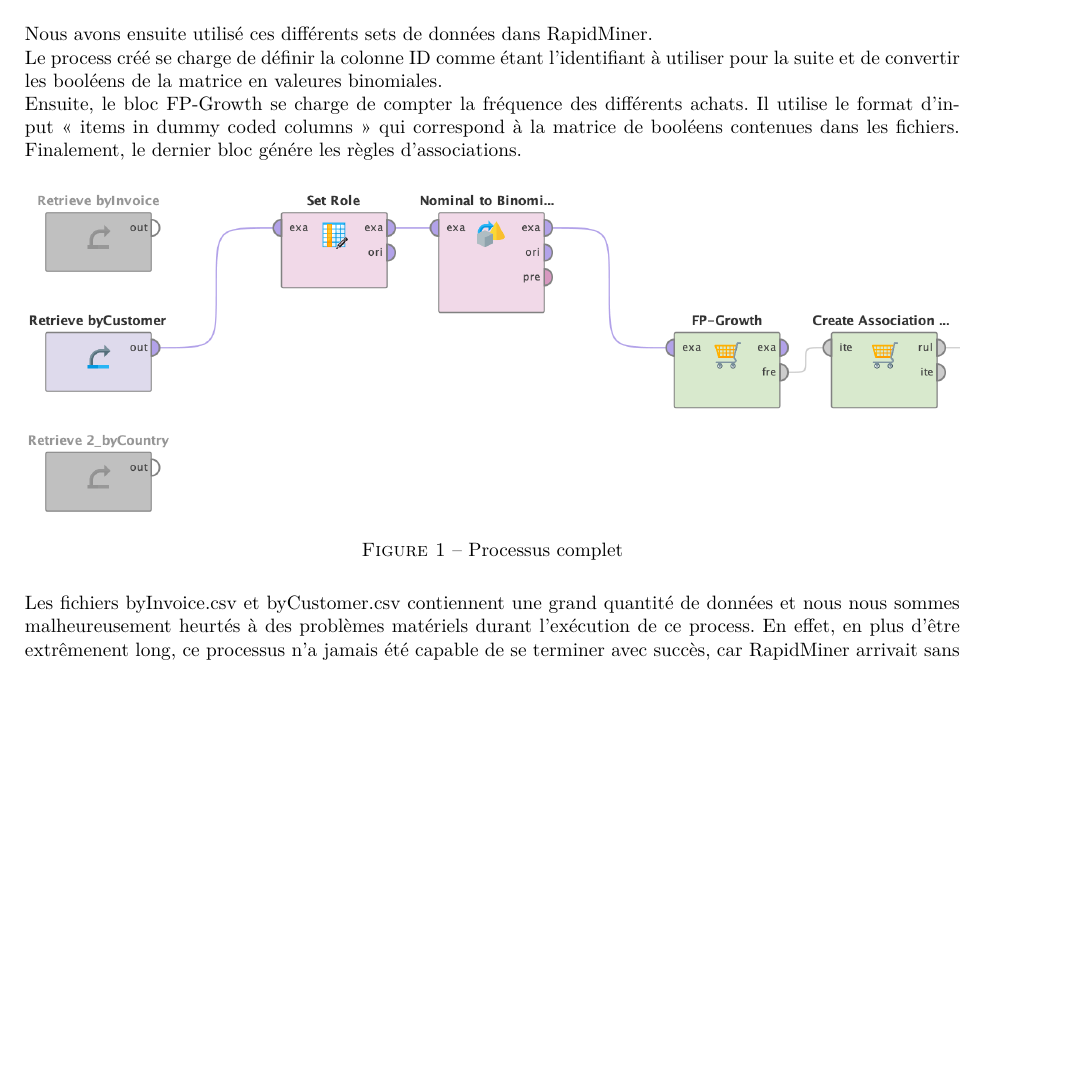
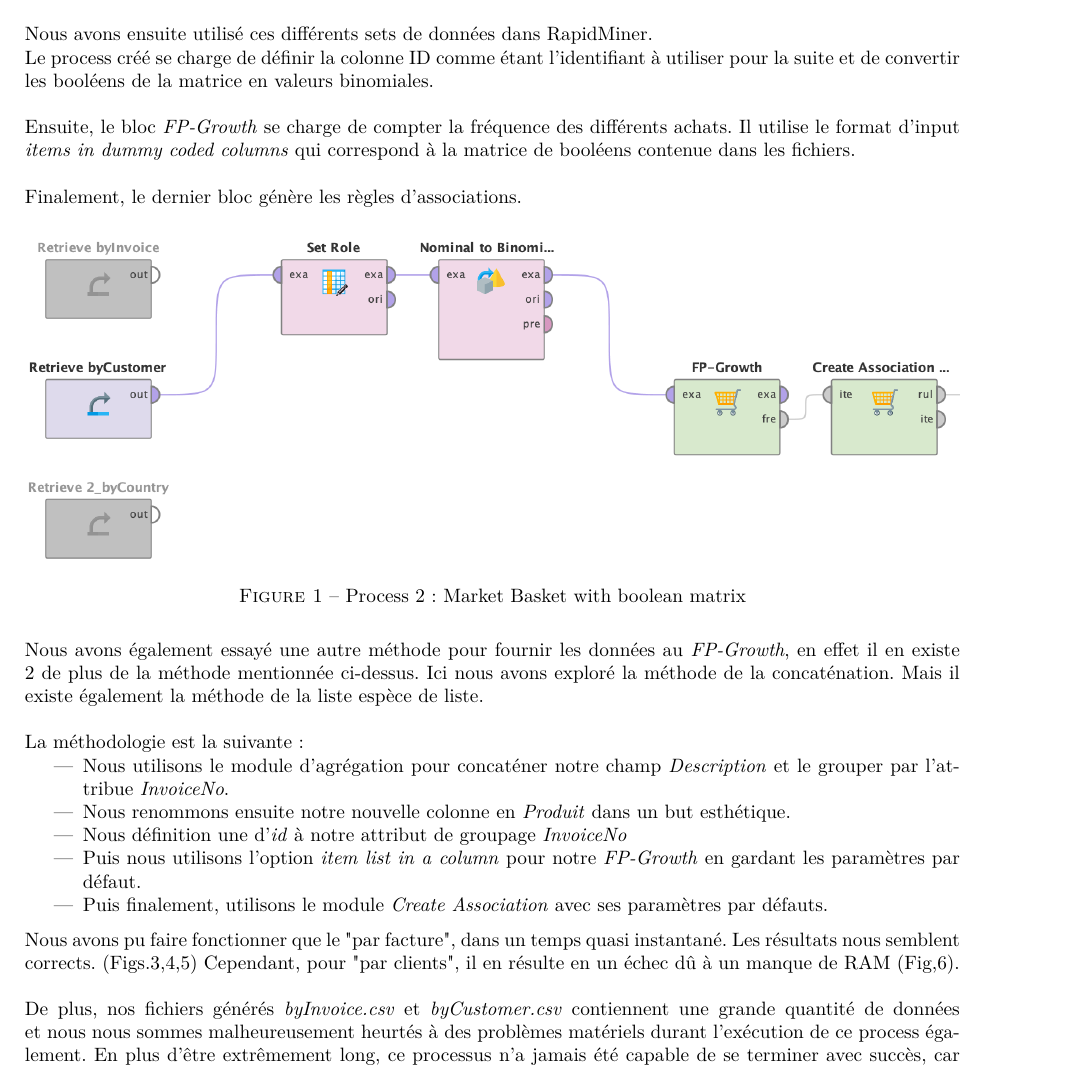
Before and after one commit to magori/WebMiningLabo2, a LaTeX document (report/report.tex): part of page 5 of 13 before the commit and part of page 5 of 15 after it, cut so that both start at the same text, the shorter picture padded with empty space. Compiled offline with pdfLaTeX.

Commit message:
+ final report (part_2 completed)

```diff
--- a/report/report.tex
+++ b/report/report.tex
@@ -304,16 +304,25 @@
 \\\\
 Nous avons ensuite utilisé ces différents sets de données dans RapidMiner.
 \\
-Le process créé se charge de définir la colonne ID comme étant l'identifiant à utiliser pour la suite et de convertir les booléens de la matrice en valeures binomiales.
-\\
-Ensuite, le bloc FP-Growth se charge de compter la fréquence des différents achats. Il utilise le format d'input « items in dummy coded columns » qui correspond à la matrice de booléens contenues dans les fichiers.
-Finalement, le dernier bloc génére les règles d'associations.
+Le process créé se charge de définir la colonne ID comme étant l'identifiant à utiliser pour la suite et de convertir les booléens de la matrice en valeurs binomiales.
+\\\\
+Ensuite, le bloc \textit{FP-Growth} se charge de compter la fréquence des différents achats. Il utilise le format d'input \textit{items in dummy coded columns} qui correspond à la matrice de booléens contenue dans les fichiers.
+\\\\
+Finalement, le dernier bloc génère les règles d'associations.
 
 \begin{figure}[H]
-	\includegraphics[width=\linewidth]{imgs/part_2/2_full_process}
-	\caption{Processus complet}
-	\label{fig:2_full_process}
+	\includegraphics[width=\linewidth]{imgs/part_2/2_full_process_1}
+	\caption{Process 2: Market Basket with boolean matrix}
+	\label{fig:2_full_process_1}
 \end{figure}
 
-Les fichiers byInvoice.csv et byCustomer.csv contiennent une grand quantité de données et nous nous sommes malheureusement heurtés à des problèmes matériels durant l'exécution de ce process.
-En effet, en plus d'être extrêmenent long, ce processus n'a jamais été capable de se terminer avec succès, car RapidMiner arrivait sans cesse à court de mémoire RAM.
+Nous avons également essayé une autre méthode pour fournir les données au \textit{FP-Growth}, en effet il en existe 2 de plus de la méthode mentionnée ci-dessus. Ici nous avons exploré la méthode de la concaténation. Mais il existe également la méthode de la liste espèce de liste.
+\\\\
+La méthodologie est la suivante:
+\begin{itemize}
+	\item Nous utilisons le module d'agrégation pour concaténer notre champ \textit{Description} et le grouper par l'attribue \textit{InvoiceNo}.
+	\item Nous renommons ensuite notre nouvelle colonne en \textit{Produit} dans un but esthétique.
+	\item Nous définition une d'\textit{id} à notre attribut de groupage \textit{InvoiceNo}
+	\item Puis nous utilisons l'option \textit{item list in a column} pour notre \textit{FP-Growth} en gardant les paramètres par défaut.
+	\item Puis finalement, utilisons le module \textit{Create Association} avec ses paramètres par défauts.
+\end{itemize}
@@ -325,4 +329,7 @@
 
 \vspace{6pt}
-\textbf{Est-il possible de générer une/des autre/s colonne/s à partir des données initiales qui produisent des règles intéressantes ?}
+
+Nous avons pu faire fonctionner que le "par facture", dans un temps quasi instantané. Les résultats nous semblent corrects. (Figs.\ref{fig:2_process_2_results_freq},\ref{fig:2_process_2_results_1_assoc_1},\ref{fig:2_process_2_results_1_assoc_2}) Cependant, pour "par clients", il en résulte en un échec dû à un manque de RAM (Fig,\ref{fig:2_fail}).
+\\\\
+De plus, nos fichiers générés \textit{byInvoice.csv} et \textit{byCustomer.csv} contiennent une grande quantité de données et nous nous sommes malheureusement heurtés à des problèmes matériels durant l'exécution de ce process également. En plus d'être extrêmement long, ce processus n'a jamais été capable de se terminer avec succès, car RapidMiner arrivait sans cesse à court de mémoire RAM.(Fig.\ref{fig:2_fail})
 \\
@@ -329,0 +341 @@
+\begin{lstlisting}[language=python]
```
Also changed, not shown: report/imgs/part_2/2_fail.jpg (added), report/imgs/part_2/2_full_process_1.png (renamed from report/imgs/part_2/2_full_process.png), report/imgs/part_2/2_full_process_2.png (added), report/imgs/part_2/2_process_2_results_1_assoc_1.png (added), report/imgs/part_2/2_process_2_results_1_assoc_2.png (added), report/imgs/part_2/2_process_2_results_freq.png (added), report/report.pdf, report/report.tex (52 more changed lines), 3 other files.
